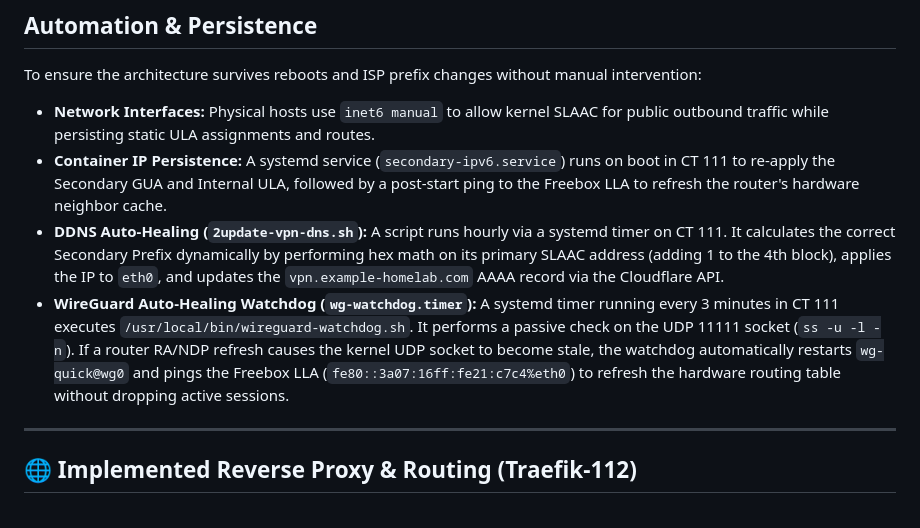
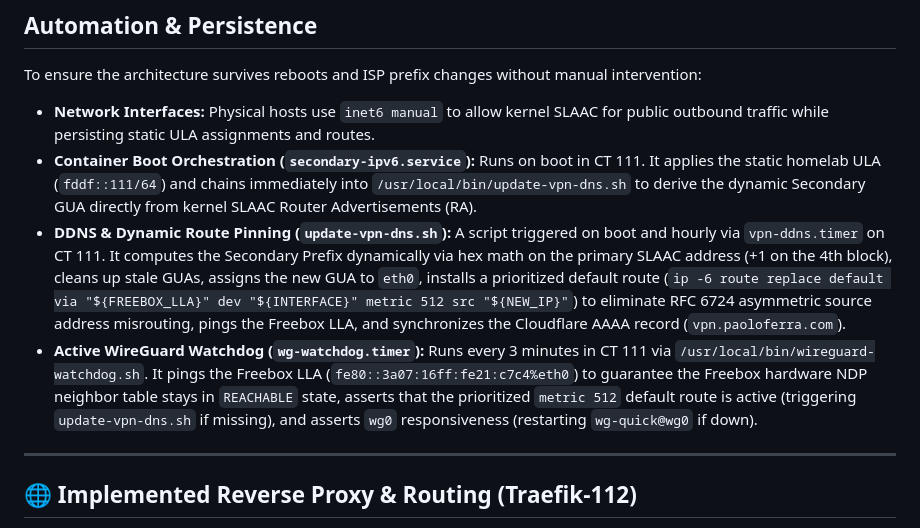
Before and after one commit to TucoPF/Homelab-Portfolio, a Markdown page: 1_Infrastructure_and_Architecture/05_IPv6_Zero_Trust_VPN.md, the part around the change. Rendered like a GitHub page.

```diff
--- a/1_Infrastructure_and_Architecture/05_IPv6_Zero_Trust_VPN.md
+++ b/1_Infrastructure_and_Architecture/05_IPv6_Zero_Trust_VPN.md
@@ -32,9 +32,9 @@ The solution relies on **IPv6 Prefix Delegation**, **WireGuard**, and **automate
 To ensure the architecture survives reboots and ISP prefix changes without manual intervention:
 
 *   **Network Interfaces:** Physical hosts use `inet6 manual` to allow kernel SLAAC for public outbound traffic while persisting static ULA assignments and routes.
-*   **Container IP Persistence:** A systemd service (`secondary-ipv6.service`) runs on boot in CT 111 to re-apply the Secondary GUA and Internal ULA, followed by a post-start ping to the Freebox LLA to refresh the router's hardware neighbor cache.
-*   **DDNS Auto-Healing (`2update-vpn-dns.sh`):** A script runs hourly via a systemd timer on CT 111. It calculates the correct Secondary Prefix dynamically by performing hex math on its primary SLAAC address (adding 1 to the 4th block), applies the IP to `eth0`, and updates the `vpn.example-homelab.com` AAAA record via the Cloudflare API.
-*   **WireGuard Auto-Healing Watchdog (`wg-watchdog.timer`):** A systemd timer running every 3 minutes in CT 111 executes `/usr/local/bin/wireguard-watchdog.sh`. It performs a passive check on the UDP 11111 socket (`ss -u -l -n`). If a router RA/NDP refresh causes the kernel UDP socket to become stale, the watchdog automatically restarts `wg-quick@wg0` and pings the Freebox LLA (`fe80::3a07:16ff:fe21:c7c4%eth0`) to refresh the hardware routing table without dropping active sessions.
+*   **Container Boot Orchestration (`secondary-ipv6.service`):** Runs on boot in CT 111. It applies the static homelab ULA (`fddf::111/64`) and chains immediately into `/usr/local/bin/update-vpn-dns.sh` to derive the dynamic Secondary GUA directly from kernel SLAAC Router Advertisements (RA).
+*   **DDNS & Dynamic Route Pinning (`update-vpn-dns.sh`):** A script triggered on boot and hourly via `vpn-ddns.timer` on CT 111. It computes the Secondary Prefix dynamically via hex math on the primary SLAAC address (+1 on the 4th block), cleans up stale GUAs, assigns the new GUA to `eth0`, installs a prioritized default route (`ip -6 route replace default via "${FREEBOX_LLA}" dev "${INTERFACE}" metric 512 src "${NEW_IP}"`) to eliminate RFC 6724 asymmetric source address misrouting, pings the Freebox LLA, and synchronizes the Cloudflare AAAA record (`vpn.paoloferra.com`).
+*   **Active WireGuard Watchdog (`wg-watchdog.timer`):** Runs every 3 minutes in CT 111 via `/usr/local/bin/wireguard-watchdog.sh`. It pings the Freebox LLA (`fe80::3a07:16ff:fe21:c7c4%eth0`) to guarantee the Freebox hardware NDP neighbor table stays in `REACHABLE` state, asserts that the prioritized `metric 512` default route is active (triggering `update-vpn-dns.sh` if missing), and asserts `wg0` responsiveness (restarting `wg-quick@wg0` if down).
 
 ---
 
```
Also changed, not shown: 3_Engineering_and_Troubleshooting/01_System_Fixes_Timeline.md (+14 -0 lines).
